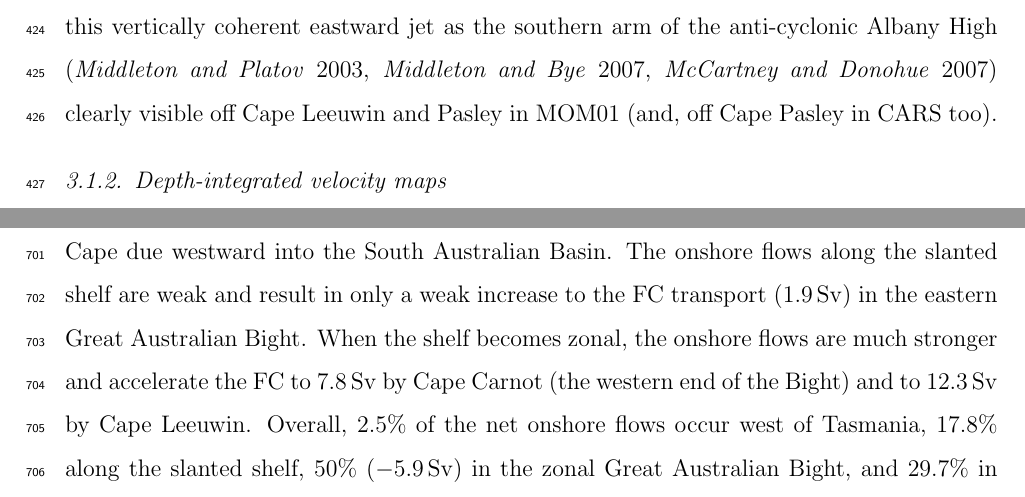
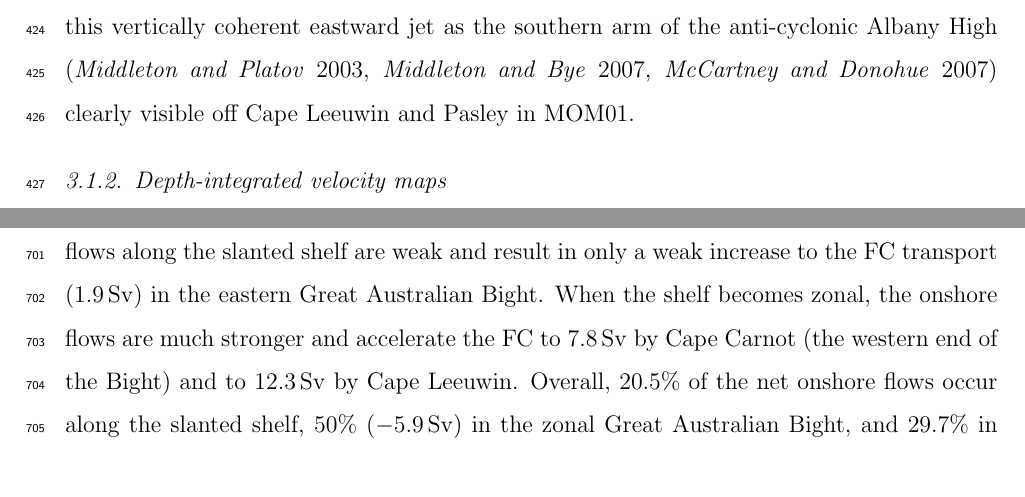
Before and after one commit to ERDuran/South-Australian-Current-System-project, a LaTeX paper (name/main.tex): two parts of pages 22 and 38 of 53, joined at a grey line, cut so that both start at the same text. Compiled offline with pdfLaTeX.

Commit message:
Finished revisions

```diff
--- a/name/main.tex
+++ b/name/main.tex
@@ -379,7 +379,7 @@ The slope-FC is located around \SI{600}{\meter} and found in most sections along
 The offshore-FC also intensifies to the west towards Cape Leeuwin. The offshore-FC is either weaker or detached from the slope-FC where the shelf slant is strong (Portland and King island sections) and where the slope is gentle (eastern Bight section). While the shelf orientation and slope steepness may play a role in maintaining these FC components, the detachment between the slope-FC and the offshore-FC may indicate they are independent features occasionally merging and separating as the topography varies. Overall, the FC is strongest at Cape Pasley and Cape Leeuwin where it reaches mean speed up to \SI{10}{\centi\meter\per\second}, which agrees well with FC speed records from \citet{Cresswell1993}.
 
 One noticeable difference between CARS and MOM01 is at the Cape Leeuwin section. Here, in CARS, the FC weakens and splits producing another westward flow further offshore. In MOM01, this further offshore flow is eastward.
-In the next sub-Section, we identify this vertically coherent eastward jet as the southern arm of the anti-cyclonic Albany High (\citeauthor{Middleton2003} \citeyear{Middleton2003}, \citeauthor{Middleton2007} \citeyear{Middleton2007}, \citeauthor{McCartney2007} \citeyear{McCartney2007}) clearly visible off Cape Leeuwin and Pasley in MOM01 (and, off Cape Pasley in CARS too).
+In the next sub-Section, we identify this vertically coherent eastward jet as the southern arm of the anti-cyclonic Albany High (\citeauthor{Middleton2003} \citeyear{Middleton2003}, \citeauthor{Middleton2007} \citeyear{Middleton2007}, \citeauthor{McCartney2007} \citeyear{McCartney2007}) clearly visible off Cape Leeuwin and Pasley in MOM01.
 
 \subsubsection{Depth-integrated velocity maps}\label{Depth-integrated velocity maps}
 We now examine the upper and lower layer velocity fields in depth-integrated velocity maps (Fig.\,\ref{f03_fig1_}). In CARS, the SBC eastward flow is interrupted by reversals, notably near Albany, between Cape Carnot and Cape Jaffa, and west of Tasmania (Fig.\,\ref{f03_fig1_}a). In addition to CARS caveats described in Section\,\ref{Datasets}, localised SBC reversals there may due to the mean field capturing some of the intense eddy activity over the shelf, which was observed in MOM01 on 5-day average timescales (not shown). Regardless, the SBC magnitude and width agree well between CARS and MOM01. In MOM01, the SBC flow is a narrow, continuous eastward boundary current (Fig.\,\ref{f03_fig1_}c).
@@ -589,16 +589,14 @@ from the FC, which is in turn downwelled as $\mathcal{W}\sub{SBC} = \SI{-2}{Sv}$
 
 The annual-mean FC is weak or absent
 off the western Tasmanian shelf and Bass Strait
-as the Tasman Leakage carries
-away most of the FC transport (\SI{-11}{Sv})
-near South East Cape due westward into the South Australian Basin. The onshore flows along the slanted shelf are weak and result
+as the Tasman Leakage carries \SI{-11}{Sv} into the South Australian Basin interior with no direct retroflection into the FC off western Tasmania in our transport budget. The onshore flows along the slanted shelf are weak and result
 in only a weak increase to the FC transport (\SI{1.9}{Sv})
 in the eastern Great Australian Bight. When the shelf becomes zonal, the onshore flows are much stronger and
 accelerate the FC to
 \SI{7.8}{Sv} by Cape Carnot
 (the western end of the Bight)
 and to \SI{12.3}{Sv} by Cape Leeuwin.
-Overall, 2.5\% of the net onshore flows occur west of Tasmania, 17.8\% along the slanted shelf, 50\% (\SI{-5.9}{Sv})
+Overall, 20.5\% of the net onshore flows occur along the slanted shelf, 50\% (\SI{-5.9}{Sv})
 in the zonal Great Australian Bight,
 and 29.7\% in the zonal shelf region from Cape Carnot to Cape Leeuwin. Therefore, nearly 80\% of the onshore flow contribution to the FC increase occurs along the zonal shelf. Another \SI{+0.5}{Sv} net gain from the SBC comes from
 downwelling, which
```
Also changed, not shown: name/f19_fig1_.png, name/main.tex (6 more changed lines).
